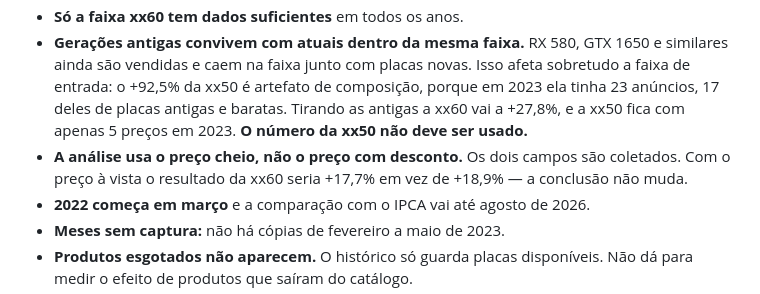
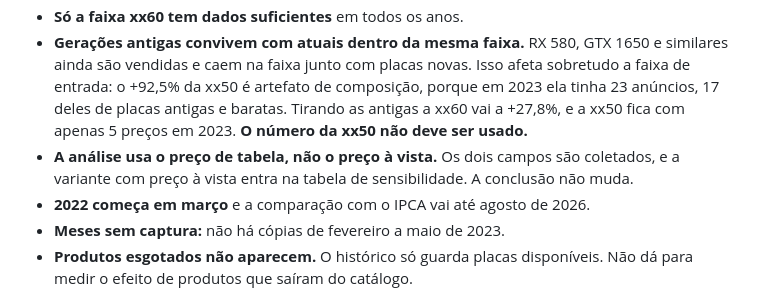
Before and after one commit to Dhstefanoski/ipca-placas-de-video, a Markdown page: RELATORIO.md, the part around the change. GitHub-like rendering.

Commit message:
sensibilidade: variante do indice com preco a vista

```diff
--- a/RELATORIO.md
+++ b/RELATORIO.md
@@ -158,8 +158,8 @@ Gráficos: `figuras/indices_periodo_completo.png` e `figuras/indices_desde_2023.
   entrada: o +92,5% da xx50 é artefato de composição, porque em 2023 ela tinha 23 anúncios, 17
   deles de placas antigas e baratas. Tirando as antigas a xx60 vai a +27,8%, e a xx50 fica com
   apenas 5 preços em 2023. **O número da xx50 não deve ser usado.**
-- **A análise usa o preço cheio, não o preço com desconto.** Os dois campos são coletados. Com o
-  preço à vista o resultado da xx60 seria +17,7% em vez de +18,9% — a conclusão não muda.
+- **A análise usa o preço de tabela, não o preço à vista.** Os dois campos são coletados, e a
+  variante com preço à vista entra na tabela de sensibilidade. A conclusão não muda.
 - **2022 começa em março** e a comparação com o IPCA vai até agosto de 2026.
 - **Meses sem captura:** não há cópias de fevereiro a maio de 2023.
 - **Produtos esgotados não aparecem.** O histórico só guarda placas disponíveis. Não dá para
```
Also changed, not shown: figuras/medianas_faixa.png, 5 other files.
